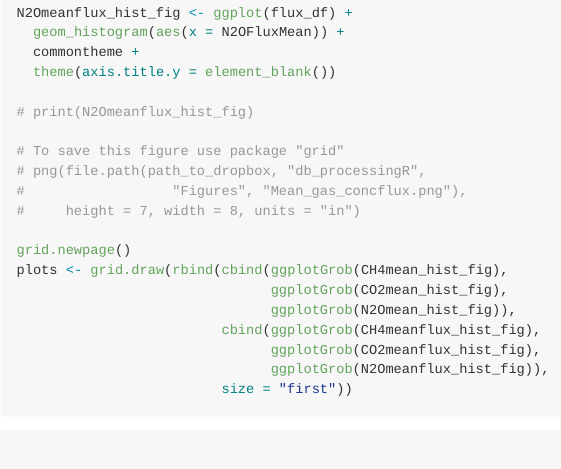
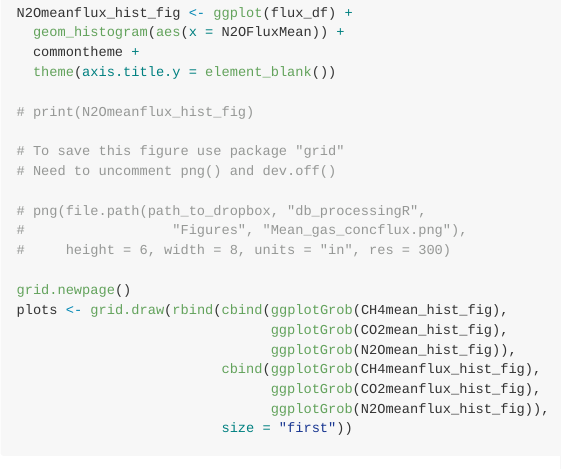
Before and after one commit to lukeloken/GlobalRiverMethane, an R Markdown document (README.Rmd): the page in a window 1100 px wide, from 3710 px down. The pictures show the output file README.md that the author committed with the source, drawn offline in the style of GitHub.

Commit message:
fixing save function

```diff
--- a/README.Rmd
+++ b/README.Rmd
@@ -123,9 +123,11 @@ N2Omeanflux_hist_fig <- ggplot(flux_df) +
 # print(N2Omeanflux_hist_fig)
 
 # To save this figure use package "grid"
+# Need to uncomment png() and dev.off()
+
 # png(file.path(path_to_dropbox, "db_processingR",
 #                  "Figures", "Mean_gas_concflux.png"),
-#     height = 7, width = 8, units = "in")
+#     height = 6, width = 8, units = "in", res = 300)
 
 grid.newpage()
 plots <- grid.draw(rbind(cbind(ggplotGrob(CH4mean_hist_fig),
```
Also changed, not shown: README.md.
